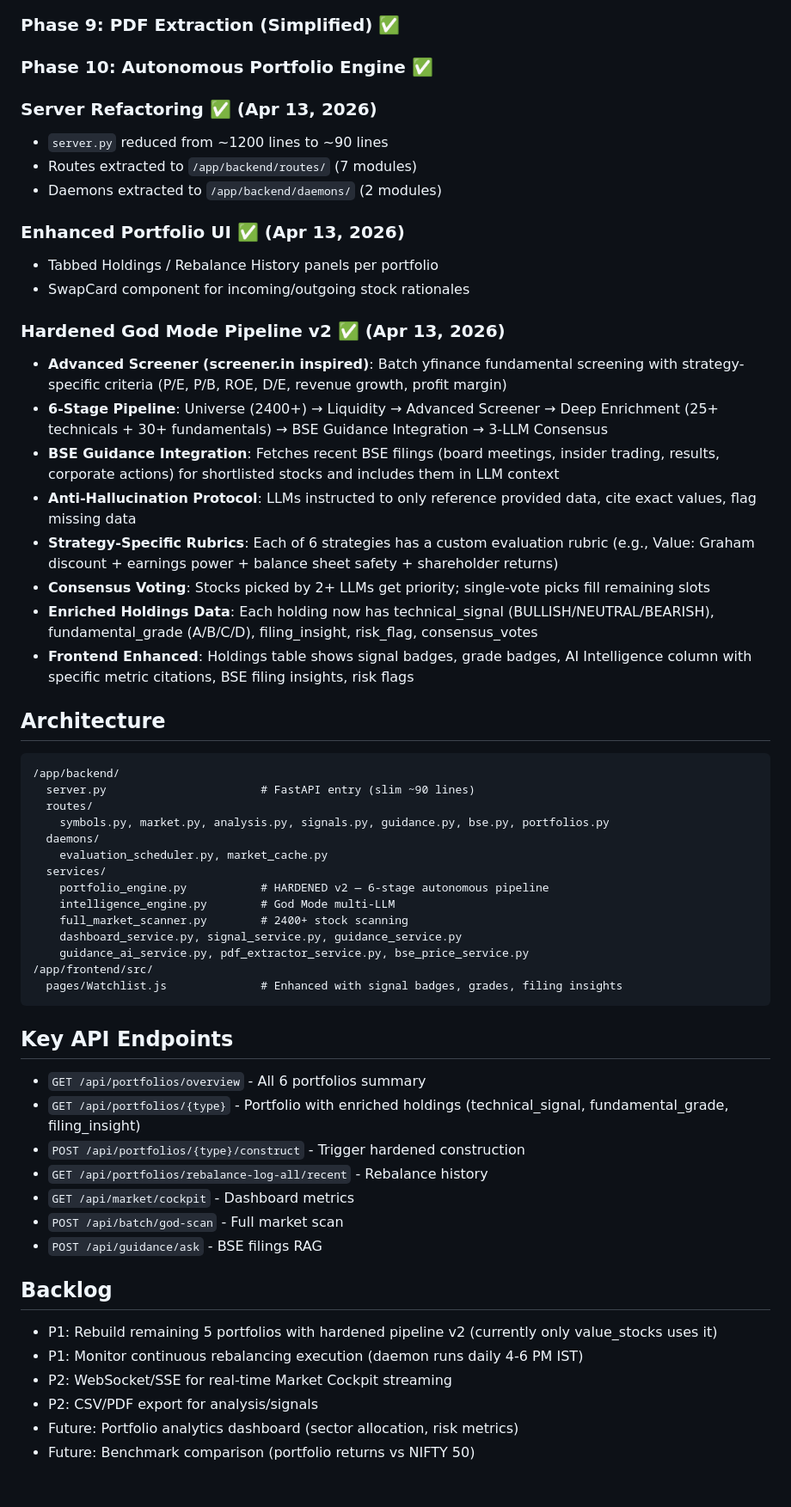
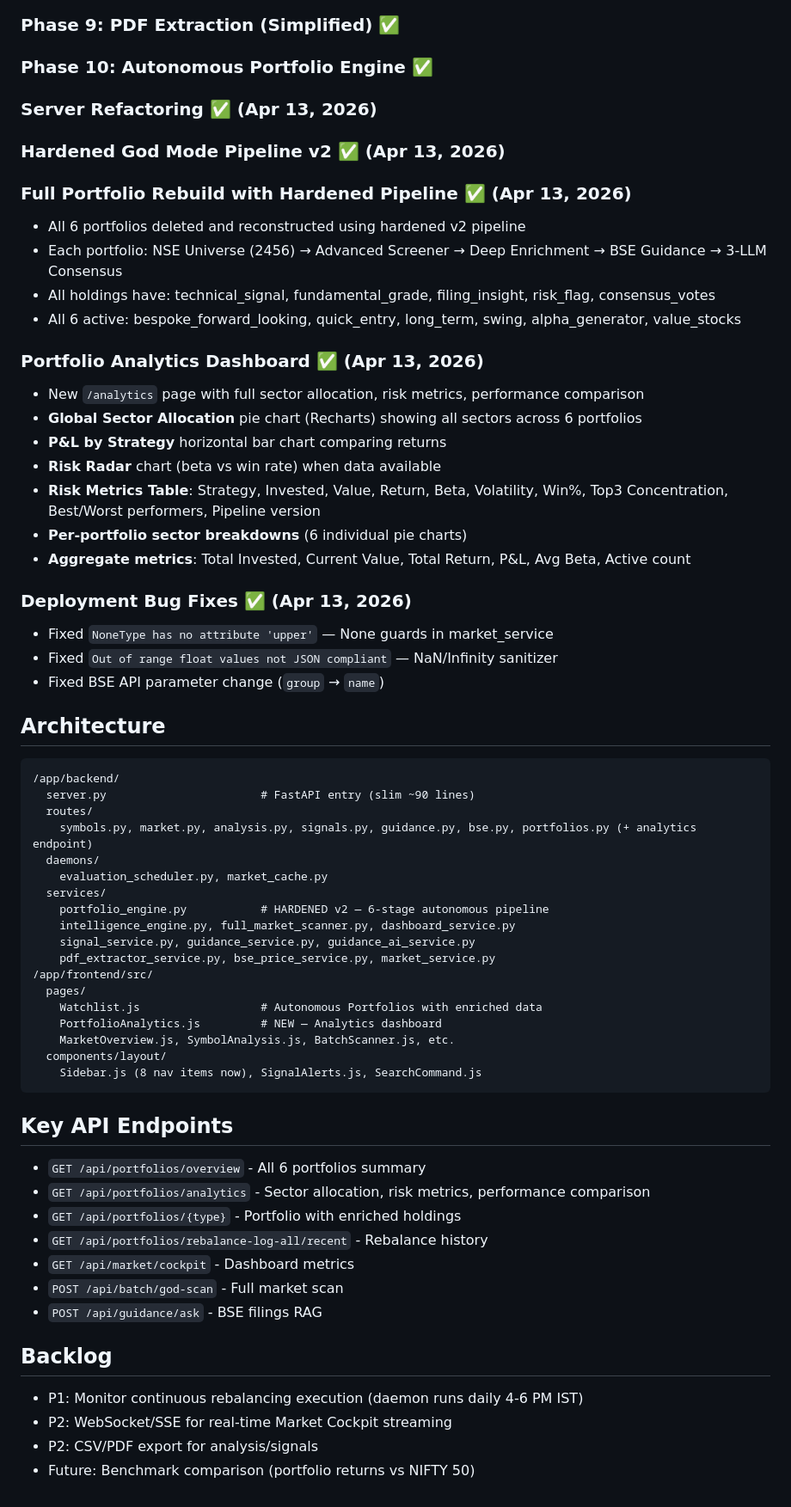
Before and after one commit to kabidey/BMIA, a Markdown page: memory/PRD.md, the part around one of its changes. Shown at 86% size. GitHub-like rendering.

Commit message:
auto-commit for 04192e09-13fd-44ab-81fd-f43fbbc4f394

````diff
--- a/memory/PRD.md
+++ b/memory/PRD.md
@@ -24,57 +25,62 @@ Build a Tier-1 Quant Analyst specializing in Indian Equity and Commodity markets
 ### Phase 1-8: Core → AI → Cockpit → God Mode → Scanner → Guidance → RAG ✅
 ### Phase 9: PDF Extraction (Simplified) ✅
 ### Phase 10: Autonomous Portfolio Engine ✅
+### Server Refactoring ✅ (Apr 13, 2026)
+### Hardened God Mode Pipeline v2 ✅ (Apr 13, 2026)
 
-### Server Refactoring ✅ (Apr 13, 2026)
-- `server.py` reduced from ~1200 lines to ~90 lines
-- Routes extracted to `/app/backend/routes/` (7 modules)
-- Daemons extracted to `/app/backend/daemons/` (2 modules)
+### Full Portfolio Rebuild with Hardened Pipeline ✅ (Apr 13, 2026)
+- All 6 portfolios deleted and reconstructed using hardened v2 pipeline
+- Each portfolio: NSE Universe (2456) → Advanced Screener → Deep Enrichment → BSE Guidance → 3-LLM Consensus
+- All holdings have: technical_signal, fundamental_grade, filing_insight, risk_flag, consensus_votes
+- All 6 active: bespoke_forward_looking, quick_entry, long_term, swing, alpha_generator, value_stocks
 
-### Enhanced Portfolio UI ✅ (Apr 13, 2026)
-- Tabbed Holdings / Rebalance History panels per portfolio
-- SwapCard component for incoming/outgoing stock rationales
+### Portfolio Analytics Dashboard ✅ (Apr 13, 2026)
+- New `/analytics` page with full sector allocation, risk metrics, performance comparison
+- **Global Sector Allocation** pie chart (Recharts) showing all sectors across 6 portfolios
+- **P&L by Strategy** horizontal bar chart comparing returns
+- **Risk Radar** chart (beta vs win rate) when data available
+- **Risk Metrics Table**: Strategy, Invested, Value, Return, Beta, Volatility, Win%, Top3 Concentration, Best/Worst performers, Pipeline version
+- **Per-portfolio sector breakdowns** (6 individual pie charts)
+- **Aggregate metrics**: Total Invested, Current Value, Total Return, P&L, Avg Beta, Active count
 
-### Hardened God Mode Pipeline v2 ✅ (Apr 13, 2026)
-- **Advanced Screener (screener.in inspired)**: Batch yfinance fundamental screening with strategy-specific criteria (P/E, P/B, ROE, D/E, revenue growth, profit margin)
-- **6-Stage Pipeline**: Universe (2400+) → Liquidity → Advanced Screener → Deep Enrichment (25+ technicals + 30+ fundamentals) → BSE Guidance Integration → 3-LLM Consensus
-- **BSE Guidance Integration**: Fetches recent BSE filings (board meetings, insider trading, results, corporate actions) for shortlisted stocks and includes them in LLM context
-- **Anti-Hallucination Protocol**: LLMs instructed to only reference provided data, cite exact values, flag missing data
-- **Strategy-Specific Rubrics**: Each of 6 strategies has a custom evaluation rubric (e.g., Value: Graham discount + earnings power + balance sheet safety + shareholder returns)
-- **Consensus Voting**: Stocks picked by 2+ LLMs get priority; single-vote picks fill remaining slots
-- **Enriched Holdings Data**: Each holding now has technical_signal (BULLISH/NEUTRAL/BEARISH), fundamental_grade (A/B/C/D), filing_insight, risk_flag, consensus_votes
-- **Frontend Enhanced**: Holdings table shows signal badges, grade badges, AI Intelligence column with specific metric citations, BSE filing insights, risk flags
+### Deployment Bug Fixes ✅ (Apr 13, 2026)
+- Fixed `NoneType has no attribute 'upper'` — None guards in market_service
+- Fixed `Out of range float values not JSON compliant` — NaN/Infinity sanitizer
+- Fixed BSE API parameter change (`group` → `name`)
 
 ## Architecture
 ```
 /app/backend/
   server.py                       # FastAPI entry (slim ~90 lines)
   routes/
-    symbols.py, market.py, analysis.py, signals.py, guidance.py, bse.py, portfolios.py
+    symbols.py, market.py, analysis.py, signals.py, guidance.py, bse.py, portfolios.py (+ analytics endpoint)
   daemons/
     evaluation_scheduler.py, market_cache.py
   services/
     portfolio_engine.py           # HARDENED v2 — 6-stage autonomous pipeline
-    intelligence_engine.py        # God Mode multi-LLM
-    full_market_scanner.py        # 2400+ stock scanning
-    dashboard_service.py, signal_service.py, guidance_service.py
-    guidance_ai_service.py, pdf_extractor_service.py, bse_price_service.py
+    intelligence_engine.py, full_market_scanner.py, dashboard_service.py
+    signal_service.py, guidance_service.py, guidance_ai_service.py
+    pdf_extractor_service.py, bse_price_service.py, market_service.py
 /app/frontend/src/
-  pages/Watchlist.js              # Enhanced with signal badges, grades, filing insights
+  pages/
+    Watchlist.js                  # Autonomous Portfolios with enriched data
+    PortfolioAnalytics.js         # NEW — Analytics dashboard
+    MarketOverview.js, SymbolAnalysis.js, BatchScanner.js, etc.
+  components/layout/
+    Sidebar.js (8 nav items now), SignalAlerts.js, SearchCommand.js
 ```
 
 ## Key API Endpoints
 - `GET /api/portfolios/overview` - All 6 portfolios summary
-- `GET /api/portfolios/{type}` - Portfolio with enriched holdings (technical_signal, fundamental_grade, filing_insight)
-- `POST /api/portfolios/{type}/construct` - Trigger hardened construction
+- `GET /api/portfolios/analytics` - Sector allocation, risk metrics, performance comparison
+- `GET /api/portfolios/{type}` - Portfolio with enriched holdings
 - `GET /api/portfolios/rebalance-log-all/recent` - Rebalance history
 - `GET /api/market/cockpit` - Dashboard metrics
 - `POST /api/batch/god-scan` - Full market scan
 - `POST /api/guidance/ask` - BSE filings RAG
 
 ## Backlog
-- P1: Rebuild remaining 5 portfolios with hardened pipeline v2 (currently only value_stocks uses it)
 - P1: Monitor continuous rebalancing execution (daemon runs daily 4-6 PM IST)
 - P2: WebSocket/SSE for real-time Market Cockpit streaming
 - P2: CSV/PDF export for analysis/signals
-- Future: Portfolio analytics dashboard (sector allocation, risk metrics)
 - Future: Benchmark comparison (portfolio returns vs NIFTY 50)
````
Also changed, not shown: other parts of memory/PRD.md (+1 -0 lines).
